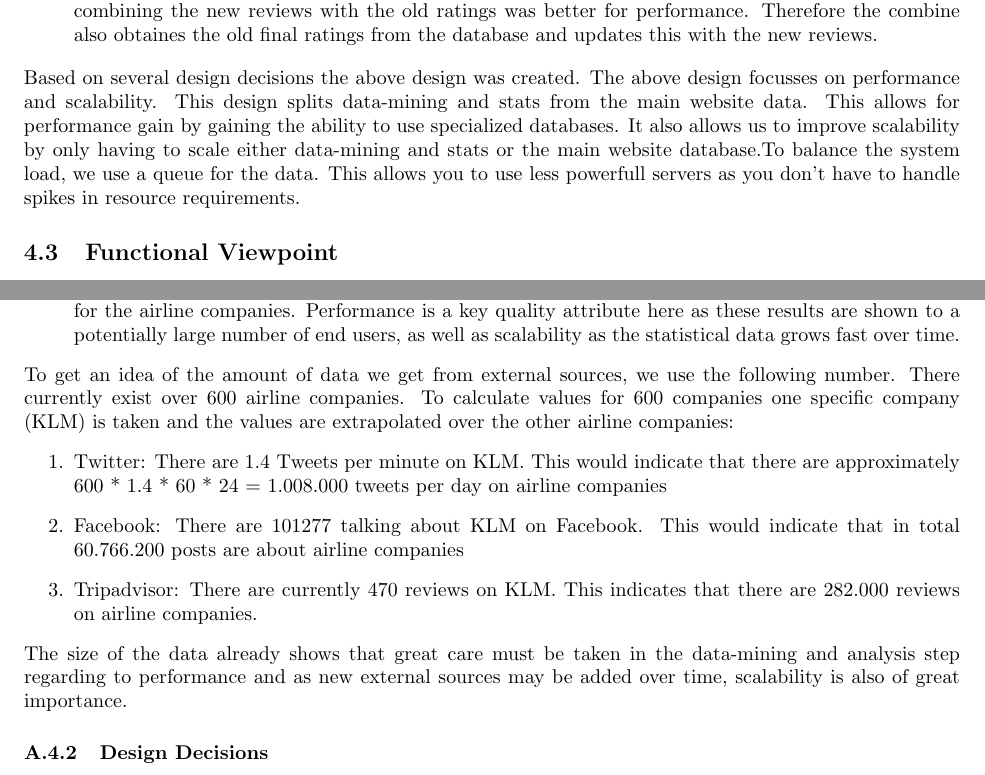
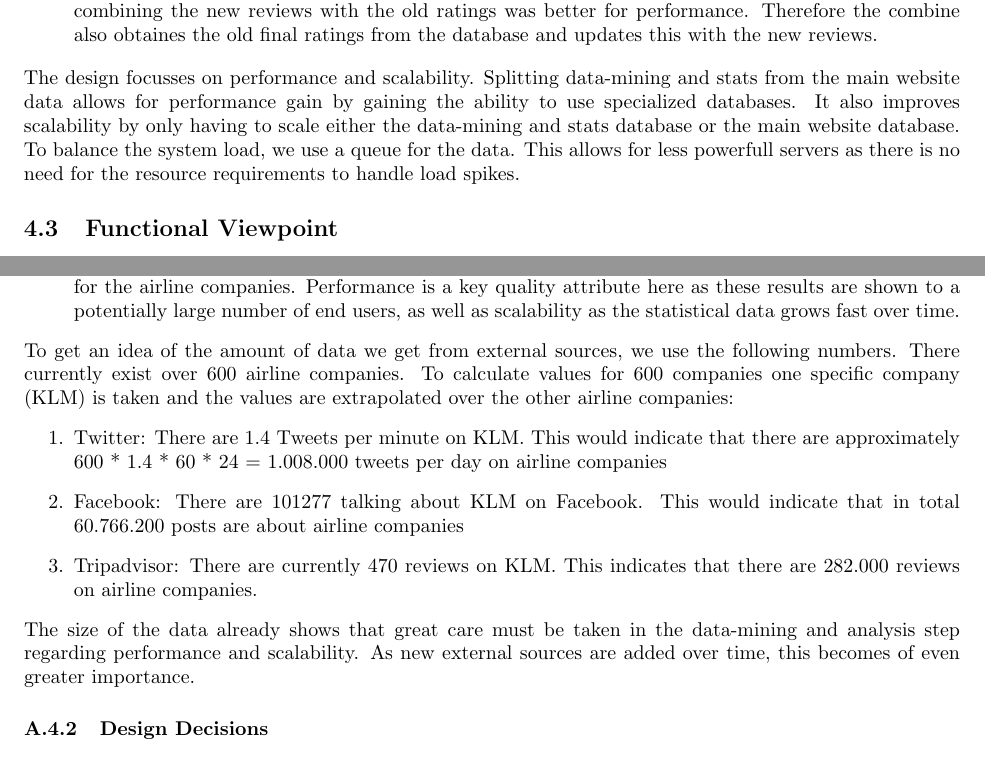
Before and after one commit to CindyBerghuizen/BallOfMud, a LaTeX problem sheet (Assignment 2/Architecture.tex, which reads Assignment 2/DataFlow.tex): two parts of pages 7 and 13 of 22, joined at a grey line, cut so that both start at the same text. Compiled offline with pdfLaTeX.

Commit message:
Some minor sentence restructuring.

```diff
--- a/Assignment 2/Architecture.tex
+++ b/Assignment 2/Architecture.tex
@@ -242,13 +242,13 @@ The data categories defined are:
 \item Analysis results: The data from external sources is analysed to form a rating and calculate statistics for the airline companies. Performance is a key quality attribute here as these results are shown to a potentially large number of end users, as well as scalability as the statistical data grows fast over time.
 \end{enumerate}
 
-To get an idea of the amount of data we get from external sources, we use the following number. There currently exist over 600 airline companies. To calculate values for 600 companies one specific company (KLM) is taken and the values are extrapolated over the other airline companies:
+To get an idea of the amount of data we get from external sources, we use the following numbers. There currently exist over 600 airline companies. To calculate values for 600 companies one specific company (KLM) is taken and the values are extrapolated over the other airline companies:
 \begin{enumerate}
 \item Twitter: There are 1.4 Tweets per minute on KLM. This would indicate that there are approximately 600 * 1.4 * 60 * 24 = 1.008.000 tweets per day on airline companies
 \item Facebook: There are 101277 talking about KLM on Facebook. This would indicate that in total 60.766.200 posts are about airline companies
 \item Tripadvisor: There are currently 470 reviews on KLM. This indicates that there are 282.000 reviews on airline companies.
 \end{enumerate}
-The size of the data already shows that great care must be taken in the data-mining and analysis step regarding to performance and as new external sources may be added over time, scalability is also of great importance.
+The size of the data already shows that great care must be taken in the data-mining and analysis step regarding performance and scalability. As new external sources are added over time, this becomes of even greater importance.
 
 
 \subsubsection{Design Decisions}
--- a/Assignment 2/DataFlow.tex
+++ b/Assignment 2/DataFlow.tex
@@ -27,5 +27,4 @@ In the related design decisions it was argumented that combining the rating with
 \item {\bf Combine} Once the reviews are analyzed and contain a rating they can easily be combined by a weighting algorithm. In the design decision "Recalculate or Combine rating" it was argumented that combining the new reviews with the old ratings was better for performance. Therefore the combine also obtaines the old final ratings from the database and updates this with the new reviews.
 \end{enumerate}
 
-Based on several design decisions the above design was created. The above design focusses on performance and scalability.
-This design splits data-mining and stats from the main website data. This allows for performance gain by gaining the ability to use specialized databases. It also allows us to improve scalability by only having to scale either data-mining and stats or the main website database.To balance the system load, we use a queue for the data. This allows you to use less powerfull servers as you don't have to handle spikes in resource requirements.
+The design focusses on performance and scalability. Splitting data-mining and stats from the main website data allows for performance gain by gaining the ability to use specialized databases. It also improves scalability by only having to scale either the data-mining and stats database or the main website database. To balance the system load, we use a queue for the data. This allows for less powerfull servers as there is no need for the resource requirements to handle load spikes.
```
Also changed, not shown: Assignment 2/Architecture.pdf, Assignment 2/Architecture.tex (4 more changed lines).
